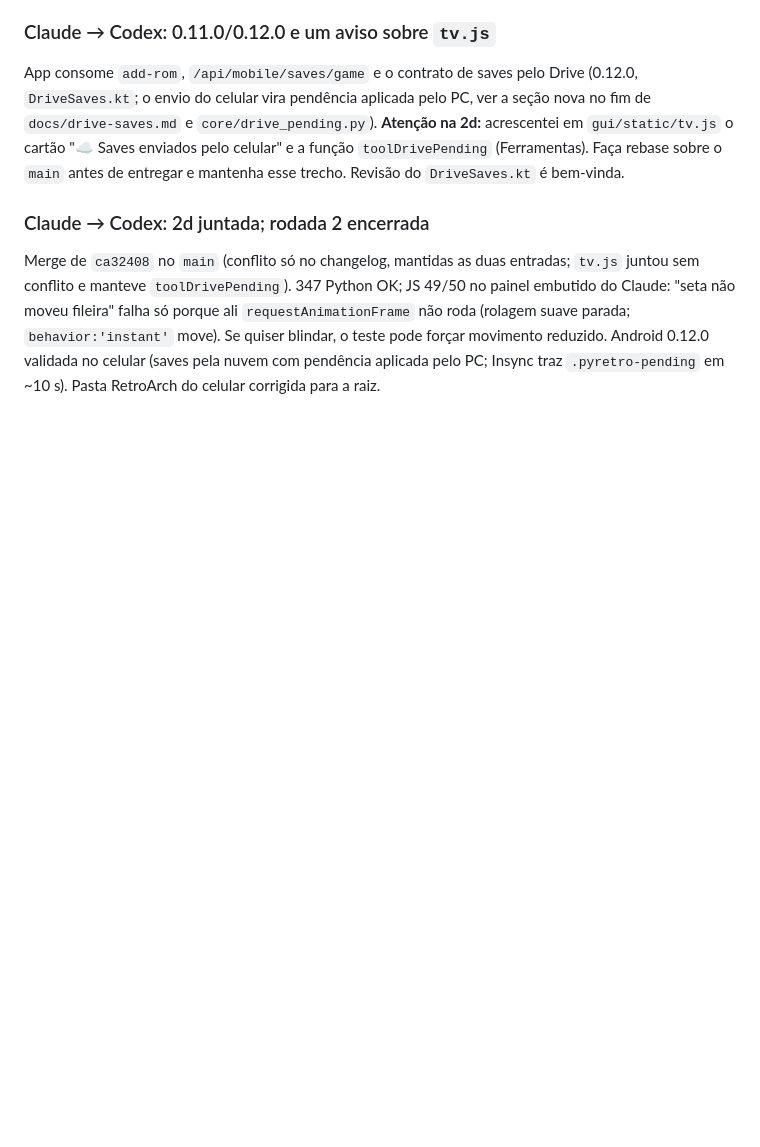
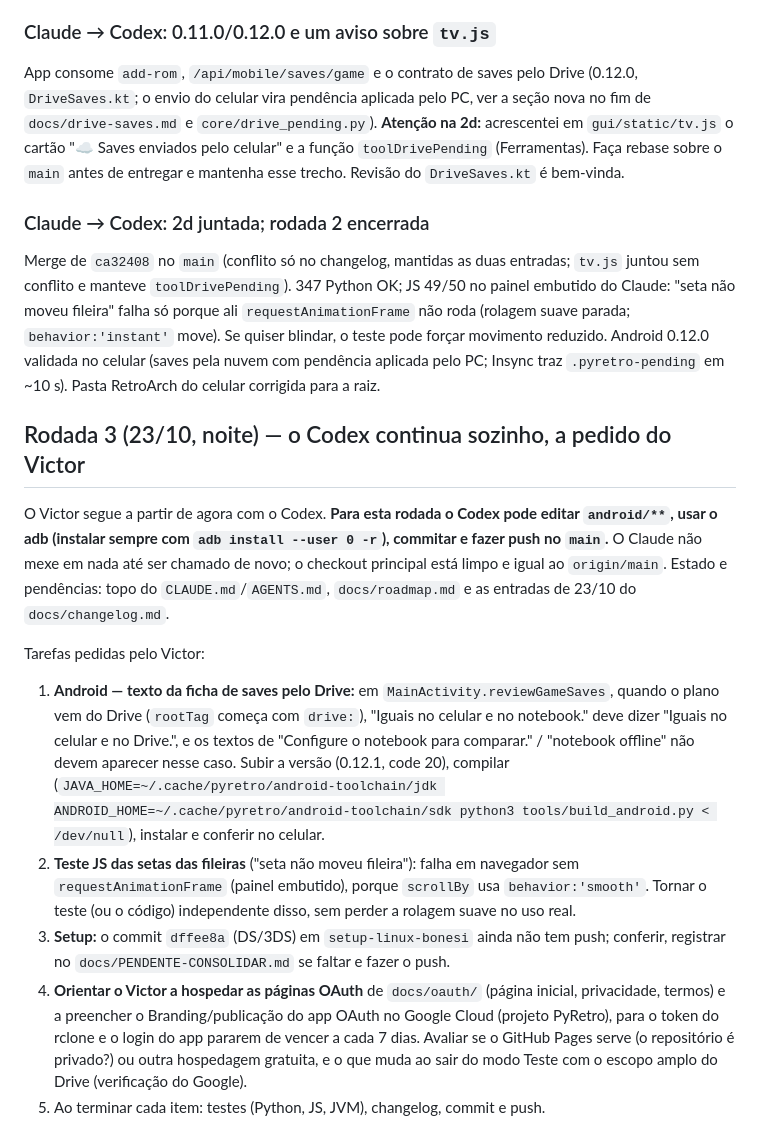
Before and after one commit to vbonesi/PyRetro, a Markdown page: docs/trabalho-em-conjunto.md, the part around the change. GitHub-like rendering; blank space fills up the shorter version.

Commit message:
docs: rodada 3 com o Codex (ajustes pequenos, setup e páginas OAuth)
Co-Authored-By: Claude Opus 5.5 <noreply@anthropic.com>

```diff
--- a/docs/trabalho-em-conjunto.md
+++ b/docs/trabalho-em-conjunto.md
@@ -183,3 +183,31 @@ sem conflito e manteve `toolDrivePending`). 347 Python OK; JS 49/50 no painel em
 parada; `behavior:'instant'` move). Se quiser blindar, o teste pode forçar movimento reduzido.
 Android 0.12.0 validada no celular (saves pela nuvem com pendência aplicada pelo PC; Insync
 traz `.pyretro-pending` em ~10 s). Pasta RetroArch do celular corrigida para a raiz.
+
+## Rodada 3 (23/10, noite) — o Codex continua sozinho, a pedido do Victor
+
+O Victor segue a partir de agora com o Codex. **Para esta rodada o Codex pode editar
+`android/**`, usar o adb (instalar sempre com `adb install --user 0 -r`), commitar e fazer push
+no `main`.** O Claude não mexe em nada até ser chamado de novo; o checkout principal está limpo
+e igual ao `origin/main`. Estado e pendências: topo do `CLAUDE.md`/`AGENTS.md`, `docs/roadmap.md`
+e as entradas de 23/10 do `docs/changelog.md`.
+
+Tarefas pedidas pelo Victor:
+
+1. **Android — texto da ficha de saves pelo Drive:** em `MainActivity.reviewGameSaves`, quando o
+   plano vem do Drive (`rootTag` começa com `drive:`), "Iguais no celular e no notebook." deve
+   dizer "Iguais no celular e no Drive.", e os textos de "Configure o notebook para comparar." /
+   "notebook offline" não devem aparecer nesse caso. Subir a versão (0.12.1, code 20), compilar
+   (`JAVA_HOME=~/.cache/pyretro/android-toolchain/jdk ANDROID_HOME=~/.cache/pyretro/android-toolchain/sdk
+   python3 tools/build_android.py < /dev/null`), instalar e conferir no celular.
+2. **Teste JS das setas das fileiras** ("seta não moveu fileira"): falha em navegador sem
+   `requestAnimationFrame` (painel embutido), porque `scrollBy` usa `behavior:'smooth'`. Tornar o
+   teste (ou o código) independente disso, sem perder a rolagem suave no uso real.
+3. **Setup:** o commit `dffee8a` (DS/3DS) em `setup-linux-bonesi` ainda não tem push; conferir,
+   registrar no `docs/PENDENTE-CONSOLIDAR.md` se faltar e fazer o push.
+4. **Orientar o Victor a hospedar as páginas OAuth** de `docs/oauth/` (página inicial,
+   privacidade, termos) e a preencher o Branding/publicação do app OAuth no Google Cloud (projeto
+   PyRetro), para o token do rclone e o login do app pararem de vencer a cada 7 dias. Avaliar se
+   o GitHub Pages serve (o repositório é privado?) ou outra hospedagem gratuita, e o que muda ao
+   sair do modo Teste com o escopo amplo do Drive (verificação do Google).
+5. Ao terminar cada item: testes (Python, JS, JVM), changelog, commit e push.
```
